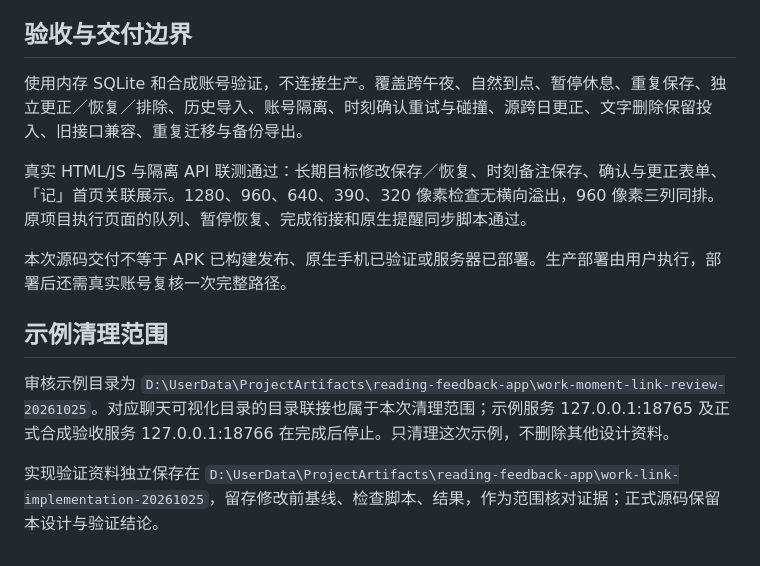
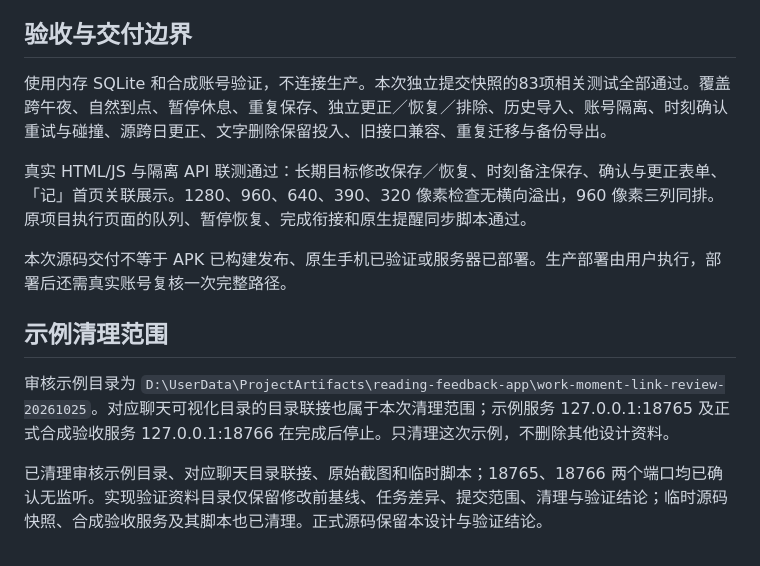
Before and after one commit to wu716/reading-feedback-app, a Markdown page: docs/product/2026-10-25-工作片时刻与长期目标联动.md, the part around the change. GitHub-like rendering.

Commit message:
Document linkage verification and preview cleanup

```diff
--- a/docs/product/2026-10-25-工作片时刻与长期目标联动.md
+++ b/docs/product/2026-10-25-工作片时刻与长期目标联动.md
@@ -22,7 +22,7 @@
 
 ## 验收与交付边界
 
-使用内存 SQLite 和合成账号验证，不连接生产。覆盖跨午夜、自然到点、暂停休息、重复保存、独立更正／恢复／排除、历史导入、账号隔离、时刻确认重试与碰撞、源跨日更正、文字删除保留投入、旧接口兼容、重复迁移与备份导出。
+使用内存 SQLite 和合成账号验证，不连接生产。本次独立提交快照的83项相关测试全部通过。覆盖跨午夜、自然到点、暂停休息、重复保存、独立更正／恢复／排除、历史导入、账号隔离、时刻确认重试与碰撞、源跨日更正、文字删除保留投入、旧接口兼容、重复迁移与备份导出。
 
 真实 HTML/JS 与隔离 API 联测通过：长期目标修改保存／恢复、时刻备注保存、确认与更正表单、「记」首页关联展示。1280、960、640、390、320 像素检查无横向溢出，960 像素三列同排。原项目执行页面的队列、暂停恢复、完成衔接和原生提醒同步脚本通过。
 
@@ -32,4 +32,4 @@
 
 审核示例目录为 `D:\UserData\ProjectArtifacts\reading-feedback-app\work-moment-link-review-20261025`。对应聊天可视化目录的目录联接也属于本次清理范围；示例服务 127.0.0.1:18765 及正式合成验收服务 127.0.0.1:18766 在完成后停止。只清理这次示例，不删除其他设计资料。
 
-实现验证资料独立保存在 `D:\UserData\ProjectArtifacts\reading-feedback-app\work-link-implementation-20261025`，留存修改前基线、检查脚本、结果，作为范围核对证据；正式源码保留本设计与验证结论。
+已清理审核示例目录、对应聊天目录联接、原始截图和临时脚本；18765、18766 两个端口均已确认无监听。实现验证资料目录仅保留修改前基线、任务差异、提交范围、清理与验证结论；临时源码快照、合成验收服务及其脚本也已清理。正式源码保留本设计与验证结论。
```
